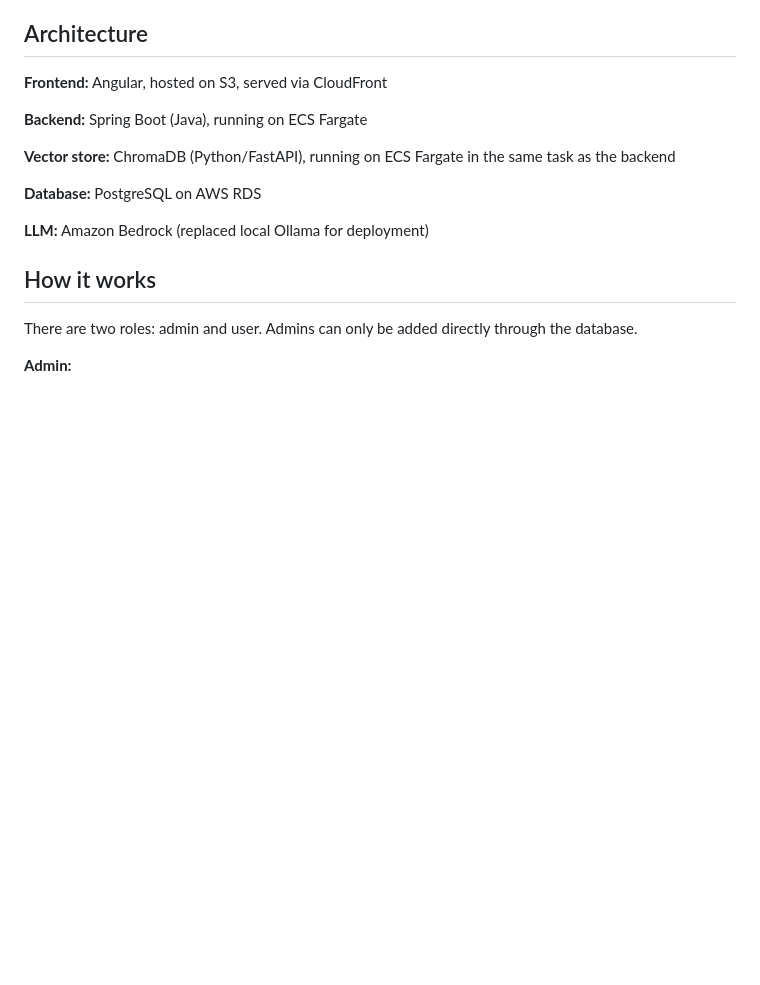
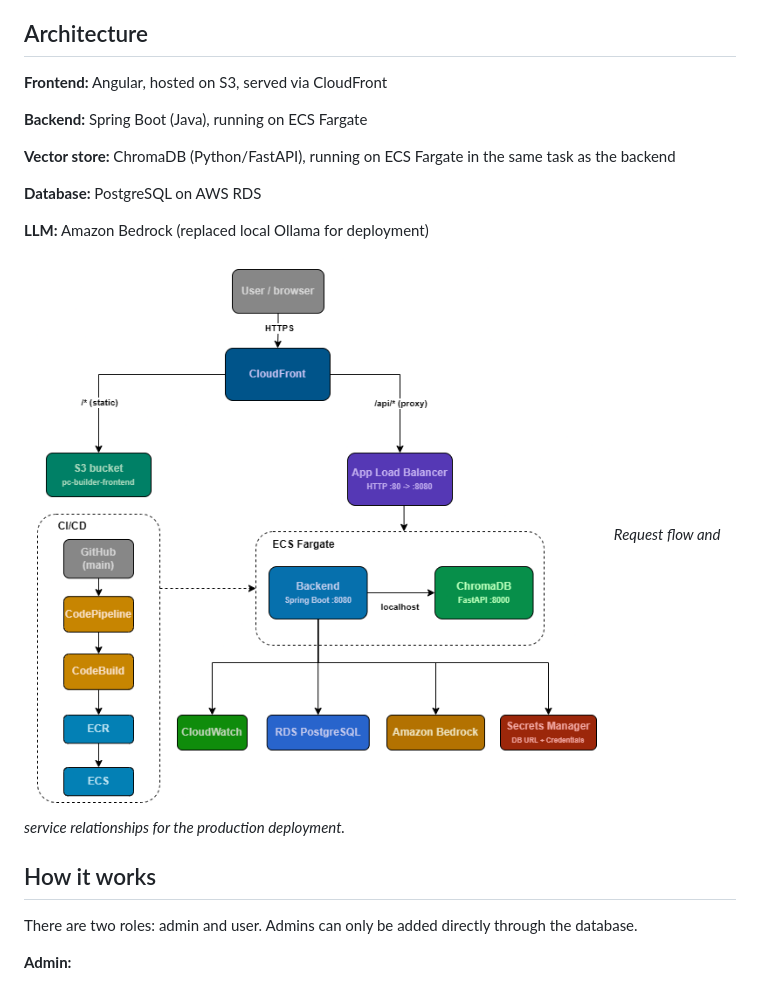
Before and after one commit to AndreiTufeanu/ai-pc-builder, a Markdown page: README.md, the part around the change. Drawn GitHub-style; pictures changed too: aws_architecture.png (added); blank space fills up the shorter version.

Commit message:
docs: add AWS architecture diagram and update README

```diff
--- a/README.md
+++ b/README.md
@@ -13,6 +13,9 @@ A web application for building PC configurations with AI assistance. Users can e
 **Database:** PostgreSQL on AWS RDS
 
 **LLM:** Amazon Bedrock (replaced local Ollama for deployment)
+
+![AWS deployment architecture](aws_architecture.png)
+*Request flow and service relationships for the production deployment.*
 
 ## How it works
 
```
